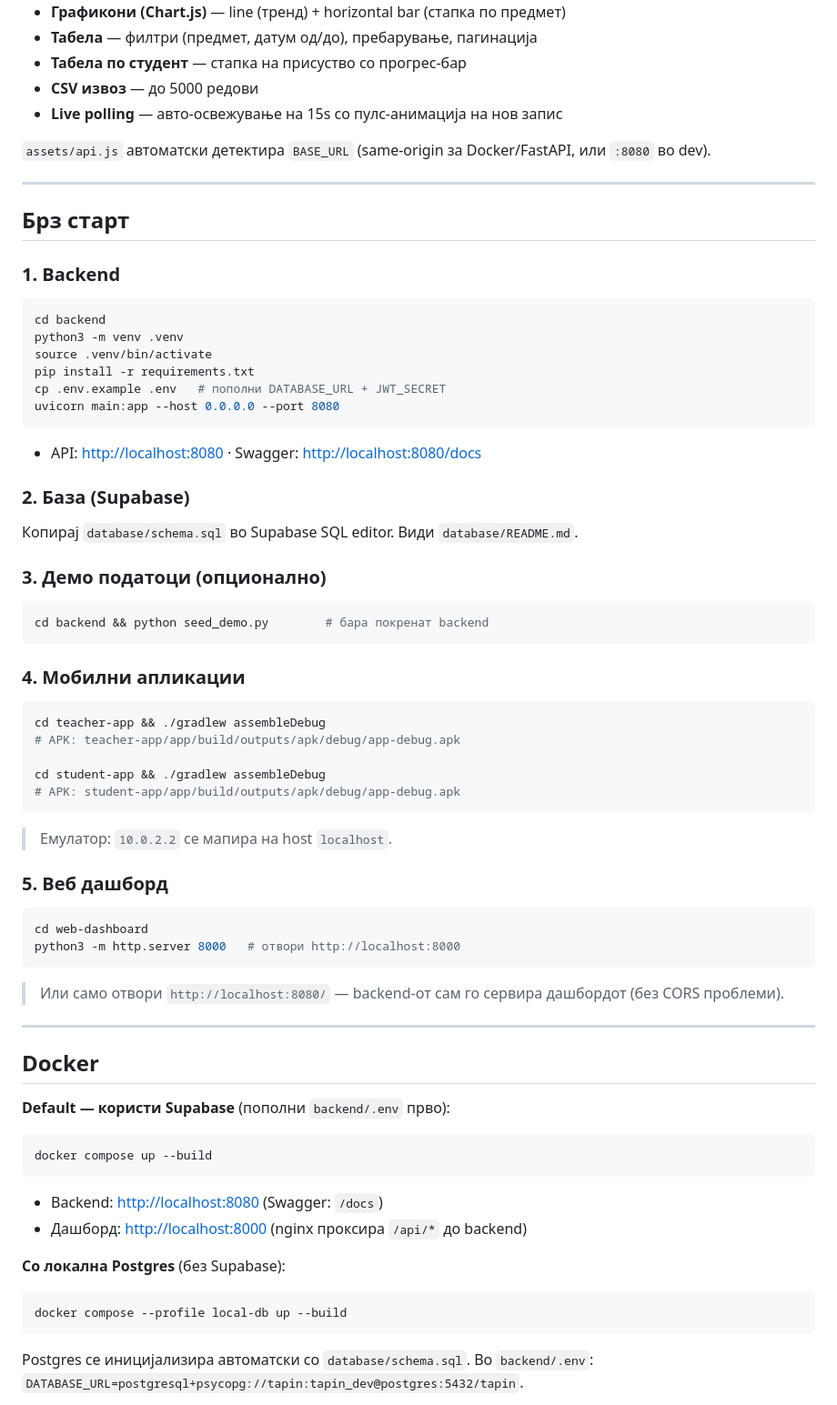
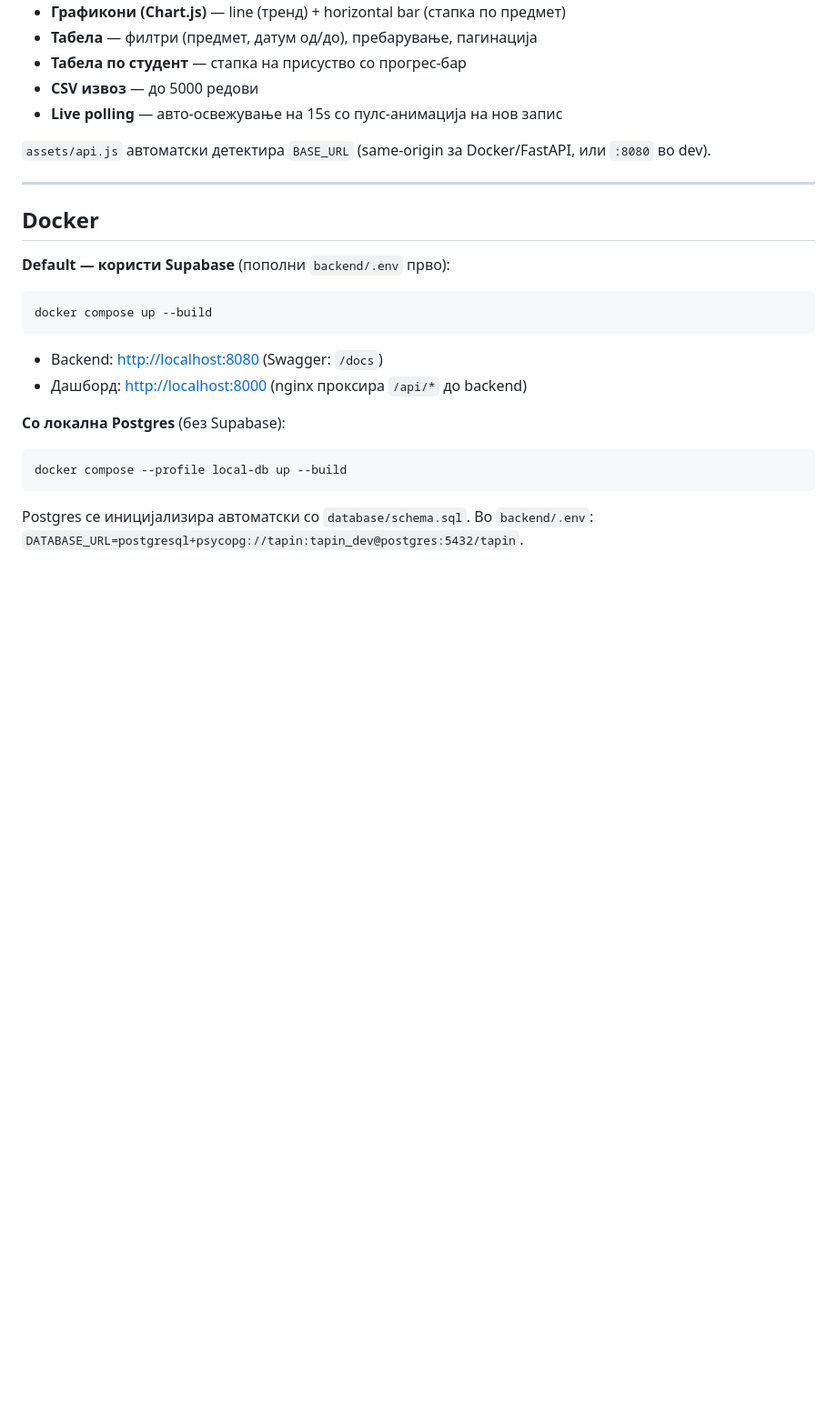
Before and after one commit to eftimovdaniel/TapIn, a Markdown page: README.md, the part around one of its changes. Shown at 91% size. Drawn GitHub-style; blank space fills up the shorter version.

````diff
--- a/README.md
+++ b/README.md
@@ -354,46 +329,6 @@ Base URL (dev): `http://localhost:8080` · Swagger UI: `http://localhost:8080/do
 
 ---
 
-## Брз старт
-
-### 1. Backend
-```bash
-cd backend
-python3 -m venv .venv
-source .venv/bin/activate
-pip install -r requirements.txt
-cp .env.example .env   # пополни DATABASE_URL + JWT_SECRET
-uvicorn main:app --host 0.0.0.0 --port 8080
-```
-- API: <http://localhost:8080> · Swagger: <http://localhost:8080/docs>
-
-### 2. База (Supabase)
-Копирај `database/schema.sql` во Supabase SQL editor. Види `database/README.md`.
-
-### 3. Демо податоци (опционално)
-```bash
-cd backend && python seed_demo.py        # бара покренат backend
-```
-
-### 4. Мобилни апликации
-```bash
-cd teacher-app && ./gradlew assembleDebug
-# APK: teacher-app/app/build/outputs/apk/debug/app-debug.apk
-
-cd student-app && ./gradlew assembleDebug
-# APK: student-app/app/build/outputs/apk/debug/app-debug.apk
-```
-> Емулатор: `10.0.2.2` се мапира на host `localhost`.
-
-### 5. Веб дашборд
-```bash
-cd web-dashboard
-python3 -m http.server 8000   # отвори http://localhost:8000
-```
-> Или само отвори `http://localhost:8080/` — backend-от сам го сервира дашбордот (без CORS проблеми).
-
----
-
 ## Docker
 
 **Default — користи Supabase** (пополни `backend/.env` прво):
````
Also changed, not shown: other parts of README.md (+4 -56 lines).
